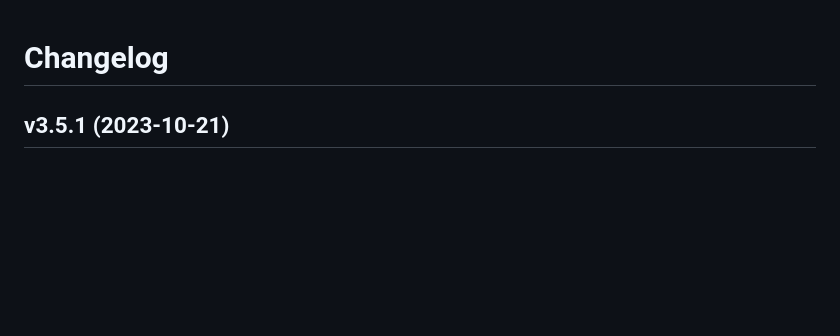
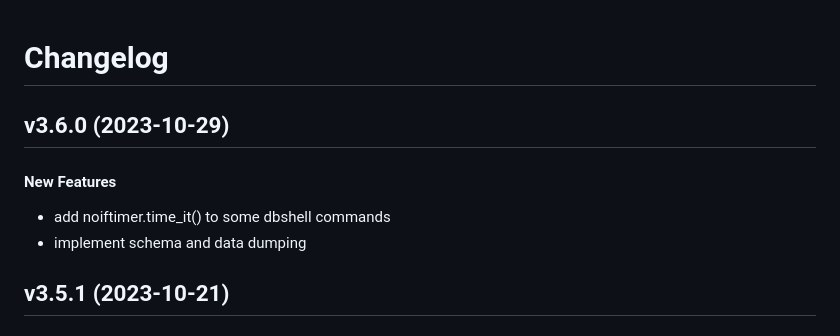
Before and after one commit to matt-manes/databased, a Markdown page: CHANGELOG.md, the part around the change. Rendered like a GitHub page; blank space fills up the shorter version.

Commit message:
chore: update changelog

```diff
--- a/CHANGELOG.md
+++ b/CHANGELOG.md
@@ -1,4 +1,11 @@
 # Changelog
+
+## v3.6.0 (2023-10-29)
+
+#### New Features
+
+* add noiftimer.time_it() to some dbshell commands
+* implement schema and data dumping
 
 ## v3.5.1 (2023-10-21)
 
```
